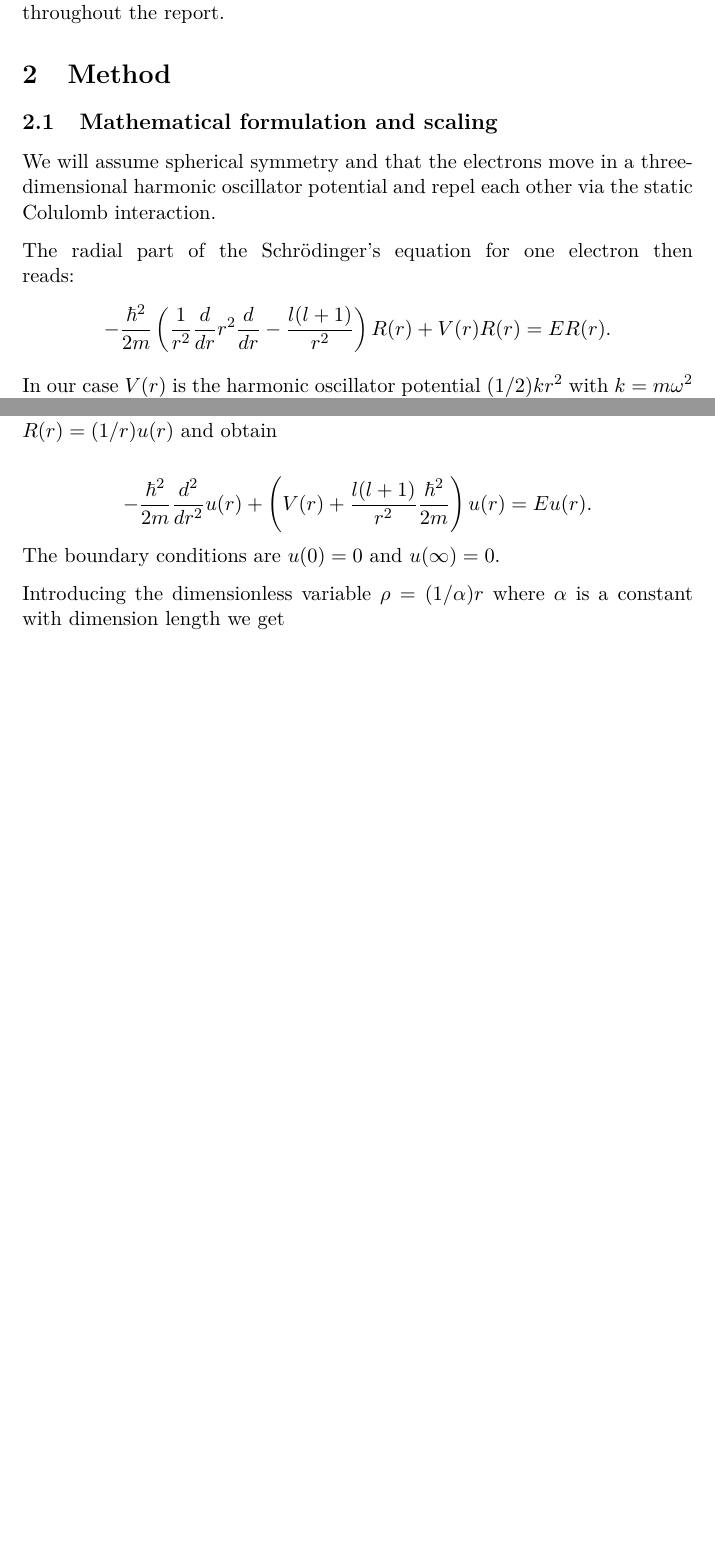
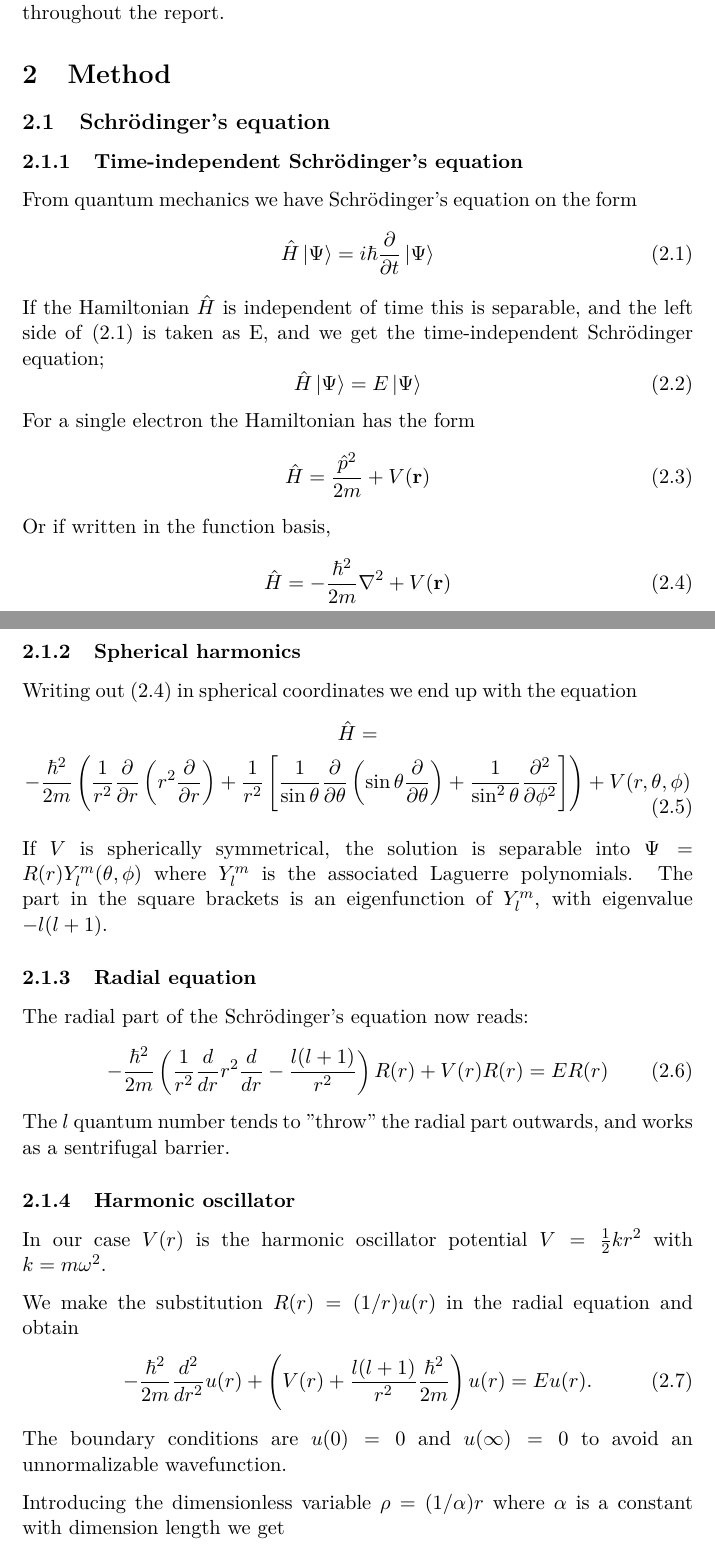
Before and after one commit to muligmoen/FYS3110CompPhy, a LaTeX document (Project 2/Report/report.tex): two parts of pages 1 and 2 of 5 before the commit and two parts of pages 1 and 2 of 6 after it, joined at a grey line, cut so that both start at the same text, the shorter picture padded with empty space. Compiled offline with pdfLaTeX.

Commit message:
Add more information on Schrödinger equation

```diff
--- a/Project 2/Report/report.tex
+++ b/Project 2/Report/report.tex
@@ -1,5 +1,5 @@
-\documentclass[11pt,a4paper,english]{article}
-\usepackage[english]{babel} % Using babel for norwegian hyphenation
+\documentclass[11pt,a4paper,english,draft]{article}
+\usepackage[english]{babel} % Using babel for hyphenation
 \usepackage{lmodern} % Changing the font
 \usepackage[utf8]{inputenc}
 \usepackage[T1]{fontenc}
@@ -14,7 +14,8 @@
 %\usepackage{wasysym} % Astrological symbols
 \usepackage{graphicx} % For pictures etc...
 \usepackage{enumitem} % Points/lists
-%\usepackage{physics} % Typesetting of mathematical physics examples: \bra{}, \ket{}, expval{}
+\usepackage{physics} % Typesetting of mathematical physics examples:
+                     % \bra{}, \ket{}, expval{}
 \usepackage{url}
 
 \definecolor{red}{RGB}{255,10,10}
@@ -37,7 +38,7 @@ frame=l,
 \newcommand{\conj}[1]{#1^*}
 \newcommand{\ve}[1]{\mathbf{#1}} % Vektorer i bold
 \let\oldhat\hat
-\renewcommand{\hat}[1]{\mathbf{\oldhat{#1}}}
+\renewcommand{\hat}[1]{\oldhat{#1}}
 \newcommand{\trans}[1]{#1^\top}
 \newcommand{\herm}[1]{#1^\dagger}
 %\renewcommand{\thefootnote}{\fnsymbol{footnote}} % Gir fotnote-symboler
@@ -55,21 +56,67 @@ frame=l,
 
 \section{Introduction}
 
-In this projct the Schr\"odinger's equation for two electrons in a three-dimensional harmonic oscillator well will be solved numerically. Both computational and physical aspects of the problem will be discussed throughout the report.
+In this projct the Schrödinger's equation for two electrons in a
+three-dimensional harmonic oscillator well will be solved numerically.
+Both computational and physical aspects of the problem will be discussed
+throughout the report.
 
 
 \section{Method}
 
-\subsection{Mathematical formulation and scaling}
+\subsection{Schrödinger's equation}
 
-We will assume spherical symmetry and that the electrons move in a three-dimensional harmonic
-oscillator potential and repel  each other via the static Colulomb interaction.
 
-The radial part of the Schr\"odinger's equation for one electron then reads:
-\[
+\subsubsection{Time-independent Schrödinger's equation}
+From quantum mechanics we have Schrödinger's equation on the form
+\begin{equation}
+\hat{H} \ket{\Psi} = i\hbar \frac{\partial }{\partial t} \ket{\Psi}
+\label{eq:Schrödinger}
+\end{equation}
+If the Hamiltonian $\hat{H}$ is independent of time this is separable,
+and the left side of \eqref{eq:Schrödinger} is taken as E, and we get the
+time-independent Schrödinger equation;
+\begin{equation}
+ \hat{H}\ket{\Psi} = E\ket{\Psi}
+\end{equation}
+For a single electron the Hamiltonian has the form
+\begin{equation}
+\hat{H} = \frac{\hat{p}^2}{2m} + V(\ve{r})
+\end{equation}
+Or if written in the function basis,
+\begin{equation}
+\hat{H} = -\frac{\hbar^2}{2m}\nabla^2 + V(\ve{r})
+\label{eq:Hamiltonian}
+\end{equation}
+
+
+
+\subsubsection{Spherical harmonics}
+Writing out \eqref{eq:Hamiltonian} in spherical coordinates we end up
+with the equation
+\begin{gather}
+\nonumber \hat{H} = \\
+-\frac{\hbar^2}{2m}\left(\frac{1}{r^2}\frac{\partial}{\partial r}
+\left( r^2\frac{\partial }{\partial r}\right)
++ \frac{1}{r^2}\left[ \frac{1}{\sin\theta}\frac{\partial}{\partial \theta}
+\left( \sin\theta \frac{\partial}{\partial \theta}\right)
++ \frac{1}{\sin^2\theta}\frac{\partial^2}{\partial \phi^2}
+\right]\right) + V(r,\theta,\phi)
+\end{gather}
+If $V$ is spherically symmetrical, the solution is separable into
+$\Psi = R(r)Y_l^m(\theta, \phi)$ where $Y_l^m$ is the associated Laguerre
+polynomials. The part in the square brackets is an eigenfunction of
+$Y_l^m$, with eigenvalue $-l(l+1)$.
+
+
+\subsubsection{Radial equation}
+
+The radial part of the Schrödinger's equation now reads:
+\begin{gather}
   -\frac{\hbar^2}{2 m} \left ( \frac{1}{r^2} \frac{d}{dr} r^2
   \frac{d}{dr} - \frac{l (l + 1)}{r^2} \right )R(r)
-     + V(r) R(r) = E R(r).
-\]
-In our case $V(r)$ is the harmonic oscillator potential $(1/2)kr^2$ with
-$k=m\omega^2$ and $E$ is
+     + V(r) R(r) = E R(r)
+\label{eq:radial}
+\end{gather}
+The $l$ quantum number tends to ''throw'' the radial part outwards,
+and works as a sentrifugal barrier.
@@ -82,24 +123,25 @@ with $n=0,1,2,\dots$ and $l=0,1,2,\dots$.
 
-Using spherical coordinates we have $r\in [0,\infty)$. The quantum number
-$l$ is the orbital momentum of the electron.
-Then we make the substitution $R(r) = (1/r) u(r)$ and obtain
+\subsubsection{Harmonic oscillator}
+In our case $V(r)$ is the harmonic oscillator potential
+$V = \frac{1}{2}k r^2$ with
+$k=m\omega^2$.
 
-\[
+We make the substitution $R(r) = (1/r) u(r)$ in the radial
+equation and obtain
+\begin{gather}
   -\frac{\hbar^2}{2 m} \frac{d^2}{dr^2} u(r)
        + \left ( V(r) + \frac{l (l + 1)}{r^2}\frac{\hbar^2}{2 m}
                                     \right ) u(r)  = E u(r) .
-\]
-%
-The boundary conditions are $u(0)=0$ and $u(\infty)=0$.
+\end{gather}
+The boundary conditions are $u(0)=0$ and $u(\infty)=0$ to avoid
+an unnormalizable wavefunction.
 
 Introducing the dimensionless variable $\rho = (1/\alpha) r$
 where $\alpha$ is a constant with dimension length we get
-%
-\[
+\begin{gather}
   -\frac{\hbar^2}{2 m \alpha^2} \frac{d^2}{d\rho^2} u(\rho)
        + \left ( V(\rho) + \frac{l (l + 1)}{\rho^2}
          \frac{\hbar^2}{2 m\alpha^2} \right ) u(\rho)  = E u(\rho) .
-\]
-%
+\end{gather}
 In this project we will only study the situation $l=0$.
 Inserting $V(\rho) = (1/2) k \alpha^2\rho^2$ we end up with
```
Also changed, not shown: Project 2/Report/report.tex (115 more changed lines). Lines whose indentation alone changed are shown as unchanged.
